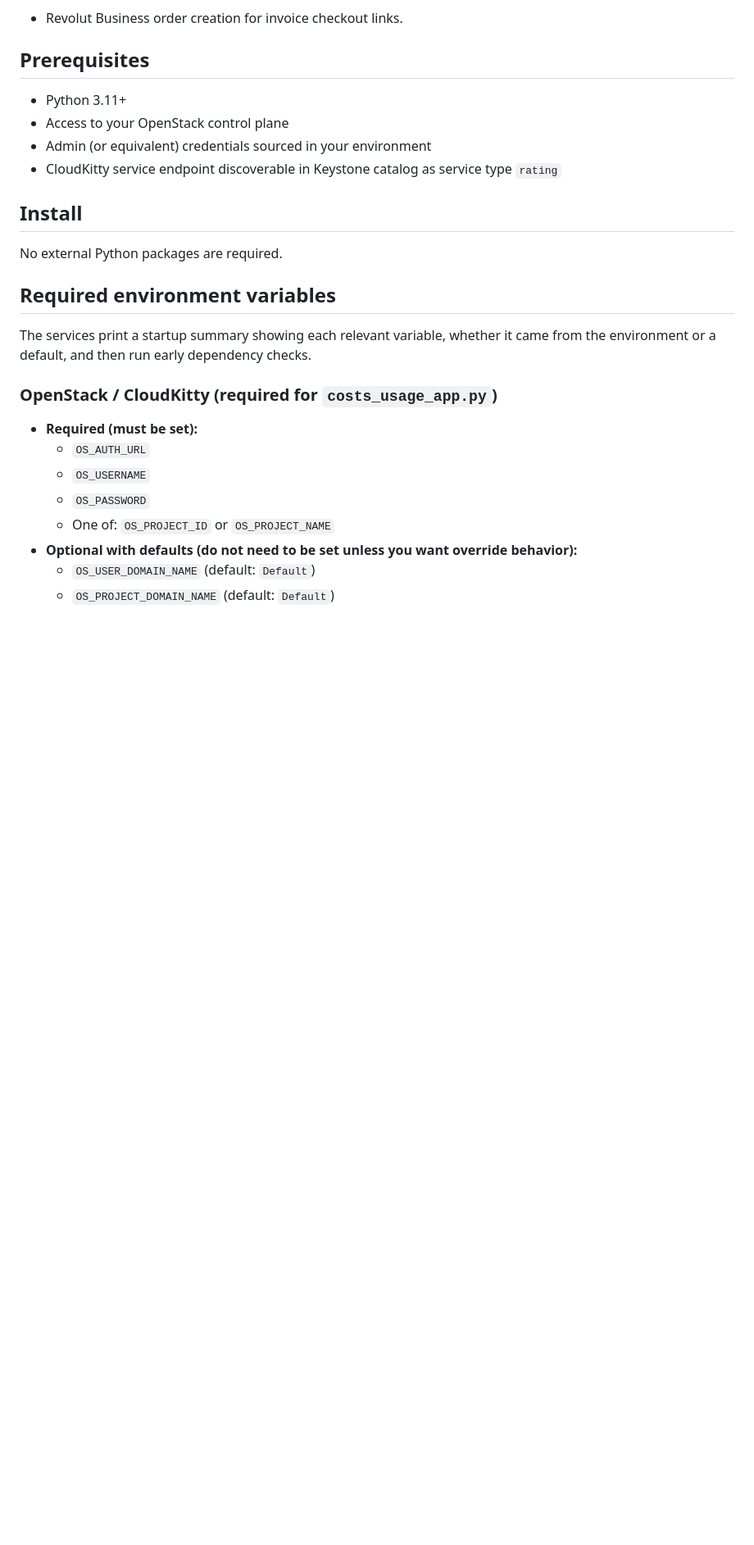
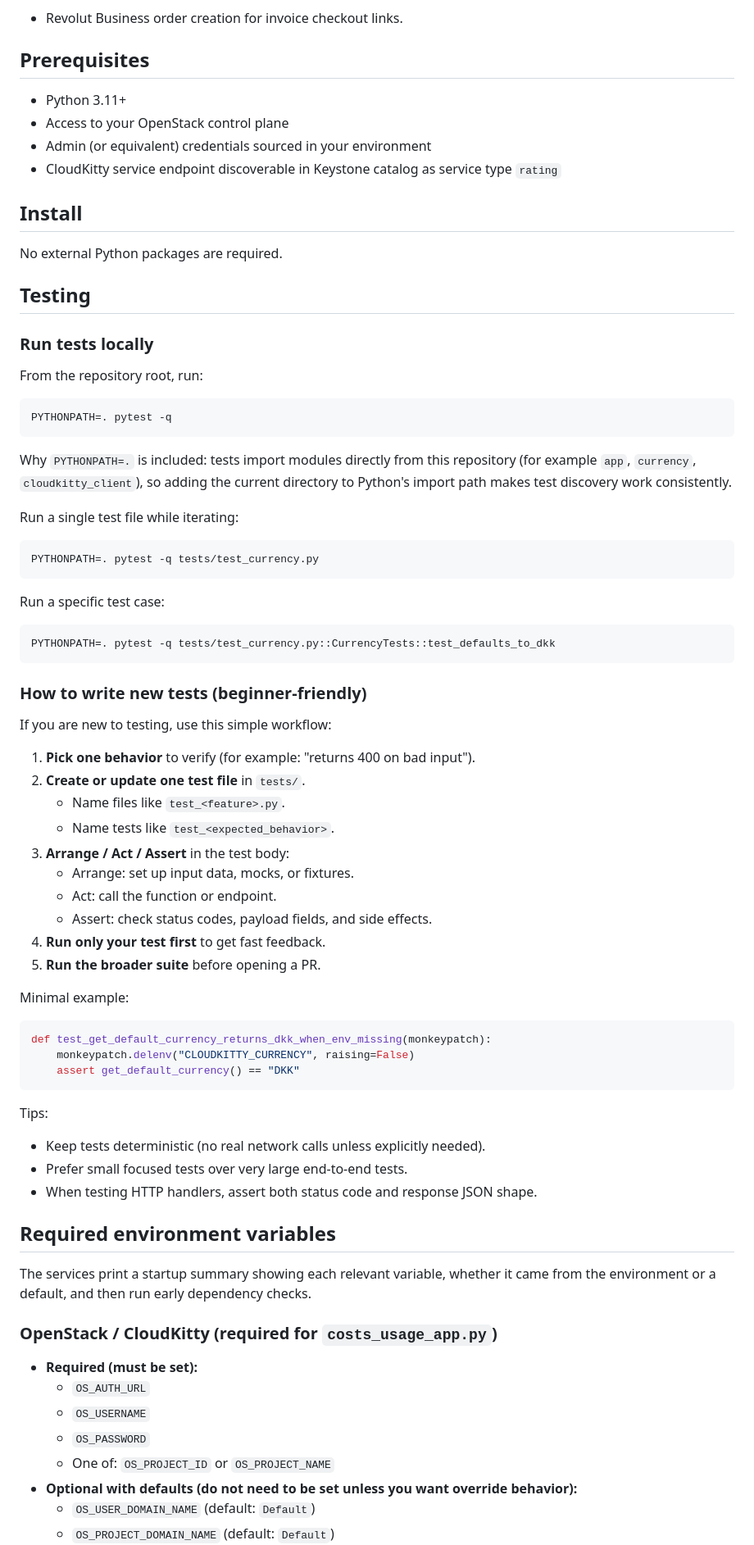
Before and after one commit to mogindi/yggdrasil_finops, a Markdown page: README.md, the part around the change. Shown at 82% size. Rendered like a GitHub page; blank space fills up the shorter version.

Commit message:
docs: add testing and beginner test-writing guide

````diff
--- a/README.md
+++ b/README.md
@@ -42,6 +42,58 @@ Simple Python service/UI for reading CloudKitty project costs from OpenStack.
 ## Install
 
 No external Python packages are required.
+
+## Testing
+
+### Run tests locally
+
+From the repository root, run:
+
+```bash
+PYTHONPATH=. pytest -q
+```
+
+Why `PYTHONPATH=.` is included: tests import modules directly from this repository (for example `app`, `currency`, `cloudkitty_client`), so adding the current directory to Python's import path makes test discovery work consistently.
+
+Run a single test file while iterating:
+
+```bash
+PYTHONPATH=. pytest -q tests/test_currency.py
+```
+
+Run a specific test case:
+
+```bash
+PYTHONPATH=. pytest -q tests/test_currency.py::CurrencyTests::test_defaults_to_dkk
+```
+
+### How to write new tests (beginner-friendly)
+
+If you are new to testing, use this simple workflow:
+
+1. **Pick one behavior** to verify (for example: "returns 400 on bad input").
+2. **Create or update one test file** in `tests/`.
+   - Name files like `test_<feature>.py`.
+   - Name tests like `test_<expected_behavior>`.
+3. **Arrange / Act / Assert** in the test body:
+   - Arrange: set up input data, mocks, or fixtures.
+   - Act: call the function or endpoint.
+   - Assert: check status codes, payload fields, and side effects.
+4. **Run only your test first** to get fast feedback.
+5. **Run the broader suite** before opening a PR.
+
+Minimal example:
+
+```python
+def test_get_default_currency_returns_dkk_when_env_missing(monkeypatch):
+    monkeypatch.delenv("CLOUDKITTY_CURRENCY", raising=False)
+    assert get_default_currency() == "DKK"
+```
+
+Tips:
+- Keep tests deterministic (no real network calls unless explicitly needed).
+- Prefer small focused tests over very large end-to-end tests.
+- When testing HTTP handlers, assert both status code and response JSON shape.
 
 ## Required environment variables
 
````
